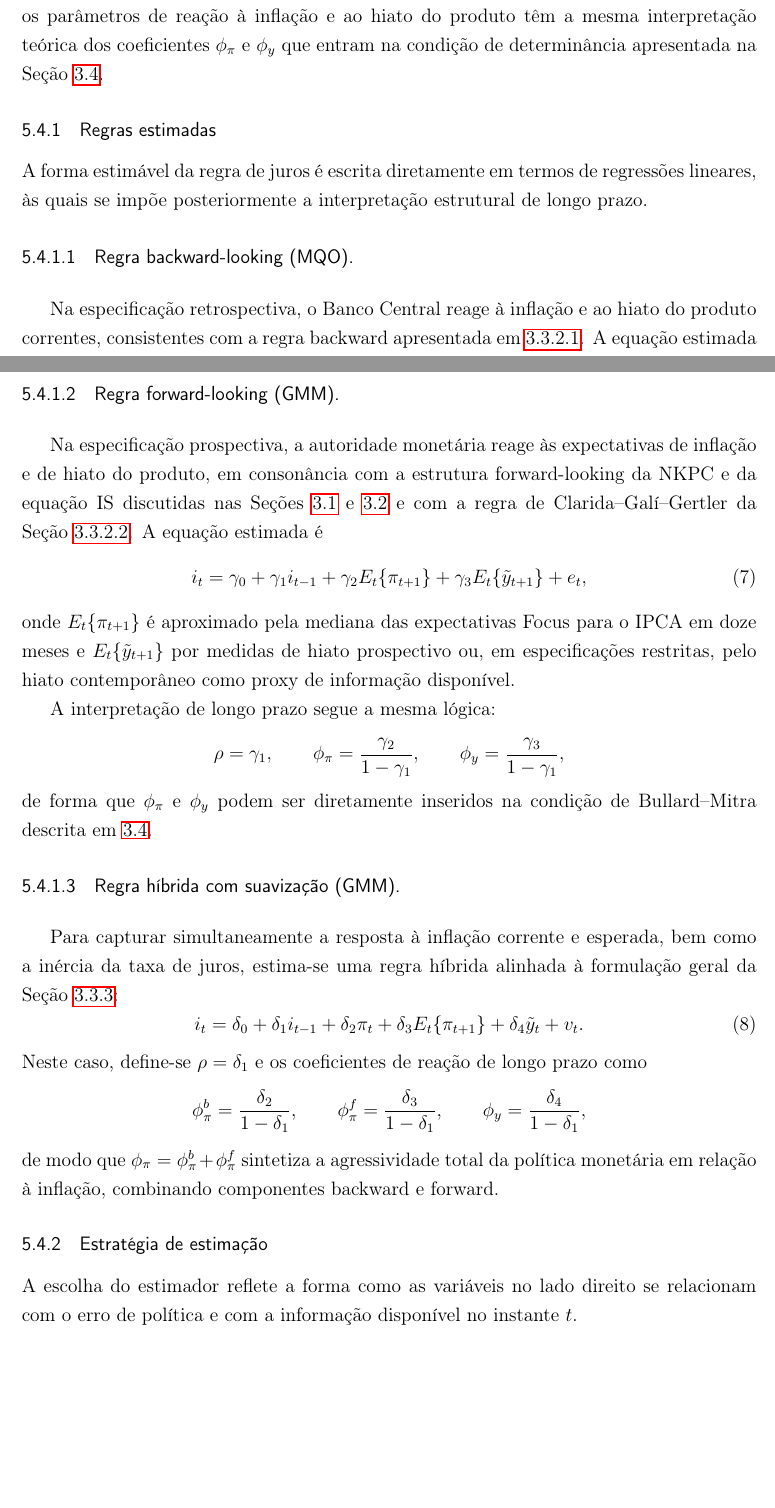
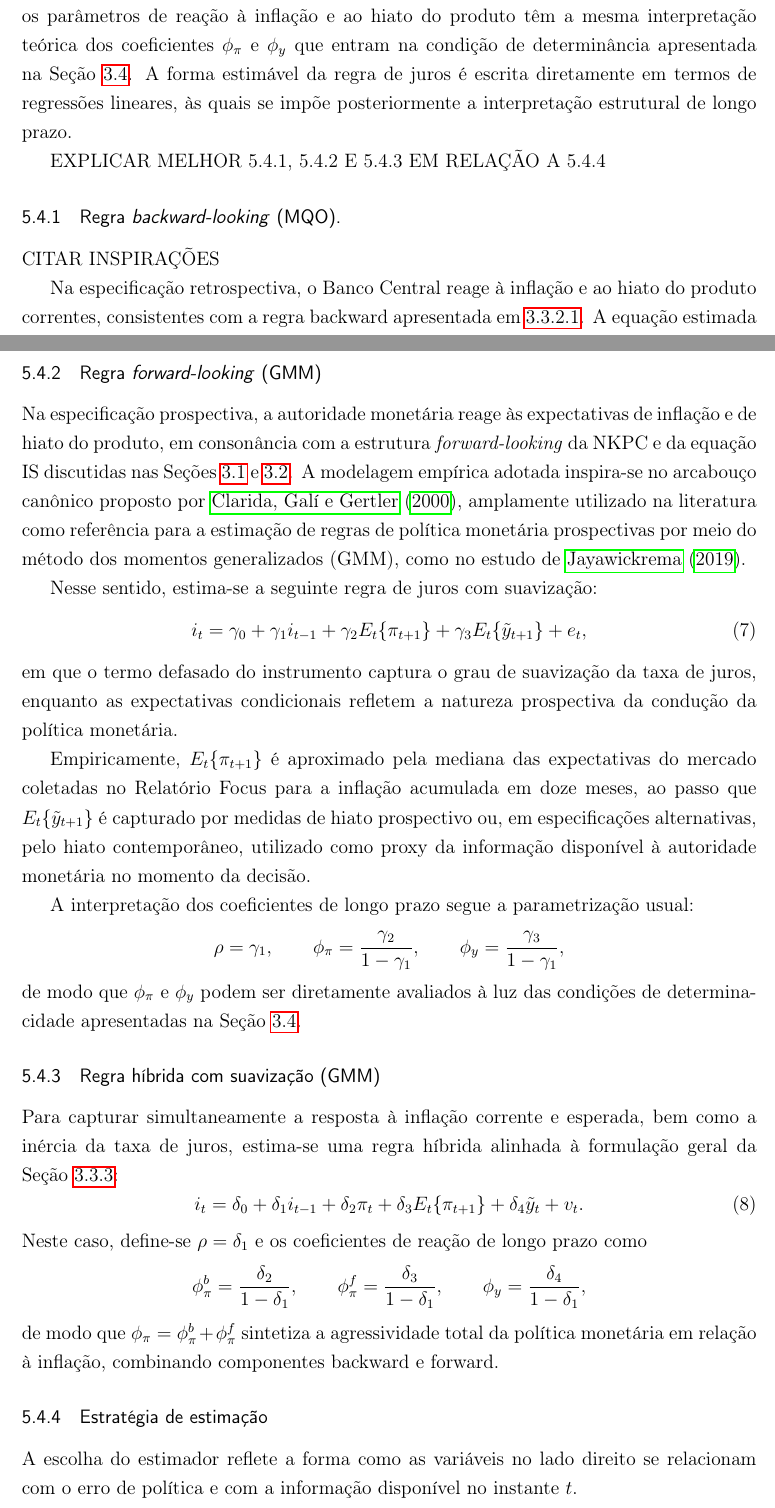
Before and after one commit to fernandovieira1/brazil-taylor-determinacy, a LaTeX thesis (paper/main.tex): two parts of pages 25 and 26 of 34, joined at a grey line, cut so that both start at the same text, the shorter picture padded with empty space. Compiled offline with pdfLaTeX.

Commit message:
revisões e ajustes em '5.4 Especificação econométrica' - ainda em andamento

```diff
--- a/paper/main.tex
+++ b/paper/main.tex
@@ -546,19 +546,20 @@ Reconhecendo a sensibilidade das estimativas do hiato ao método empregado, a ro
 \label{subsec:especificacao_econometrica}
 % -----------------------------------------------------------
 
-Esta subseção traduz para o plano econométrico as regras de política discutidas na Seção~\ref{subsec:regra_taylor}, especificando as equações efetivamente estimadas e a estratégia de identificação. Em todas as variantes, a taxa Selic segue uma regra de Taylor com suavização, na qual os parâmetros de reação à inflação e ao hiato do produto têm a mesma interpretação teórica dos coeficientes \(\phi_\pi\) e \(\phi_y\) que entram na condição de determinância apresentada na Seção~\ref{subsec:condicoes_determinancia}.
+Esta subseção traduz para o plano econométrico as regras de política discutidas na Seção~\ref{subsec:regra_taylor}, especificando as equações efetivamente estimadas e a estratégia de identificação. Em todas as variantes, a taxa Selic segue uma regra de Taylor com suavização, na qual os parâmetros de reação à inflação e ao hiato do produto têm a mesma interpretação teórica dos coeficientes \(\phi_\pi\) e \(\phi_y\) que entram na condição de determinância apresentada na Seção~\ref{subsec:condicoes_determinancia}. A forma estimável da regra de juros é escrita diretamente em termos de regressões lineares, às quais se impõe posteriormente a interpretação estrutural de longo prazo.
+
+
+EXPLICAR MELHOR 5.4.1, 5.4.2 E 5.4.3 EM RELAÇÃO A 5.4.4
+
 
 % -----------------------------------------------------------
-\subsubsection{Regras estimadas}
-\label{subsubsec:regras_estimadas}
+\subsubsection{Regra \textit{backward-looking} (MQO).}
+\label{subsubsec:regra_backward_mqo}
 % -----------------------------------------------------------
 
-A forma estimável da regra de juros é escrita diretamente em termos de regressões lineares, às quais se impõe posteriormente a interpretação estrutural de longo prazo.
+CITAR INSPIRAÇÕES
 
-\paragraph{Regra backward-looking (MQO).}
-\label{par:regra_backward_mqo}
-
-Na especificação retrospectiva, o Banco Central reage à inflação e ao hiato do produto correntes, consistentes com a regra backward apresentada em \ref{subsec:regra_taylor_backward}. A equação estimada é:
+Na especificação retrospectiva, o Banco Central reage à inflação e ao hiato do produto correntes, consistentes com a regra {backward} apresentada em \ref{subsec:regra_taylor_backward}. A equação estimada é:
 \begin{equation}
   i_t
   =
@@ -584,10 +584,14 @@ Isto dito, a comparação com a forma teórica com suavização (Seção~\ref{su
 \]
 de modo que \(\phi_\pi\) e \(\phi_y\) são coeficientes de reação de longo prazo à inflação e ao hiato. A estimação é realizada por MQO com matriz de covariância robusta de Newey--West, para acomodar heterocedasticidade e autocorrelação em \(u_t\) \cite{smith1994newey}.
 
-\paragraph{Regra forward-looking (GMM).}
-\label{par:regra_forward_gmm}
+% -----------------------------------------------------------
+\subsubsection{Regra \textit{forward-looking} (GMM)}
+\label{subsubsec:regra_forward_gmm}
+% -----------------------------------------------------------
 
-Na especificação prospectiva, a autoridade monetária reage às expectativas de inflação e de hiato do produto, em consonância com a estrutura forward-looking da NKPC e da equação IS discutidas nas Seções~\ref{subsec:nkpc} e~\ref{subsec:is_dinamica} e com a regra de Clarida--Galí--Gertler da Seção~\ref{subsec:regra_taylor_forward}. A equação estimada é
+Na especificação prospectiva, a autoridade monetária reage às expectativas de inflação e de hiato do produto, em consonância com a estrutura \textit{forward-looking} da NKPC e da equação IS discutidas nas Seções~\ref{subsec:nkpc} e~\ref{subsec:is_dinamica}. A modelagem empírica adotada inspira-se no arcabouço canônico proposto por \citeonline{clarida2000monetary}, amplamente utilizado na literatura como referência para a estimação de regras de política monetária prospectivas por meio do método dos momentos generalizados (GMM), como no estudo de \citeonline{jayawickrema2019monetary}.
+
+Nesse sentido, estima-se a seguinte regra de juros com suavização:
 \begin{equation}
   i_t
   =
@@ -602,18 +606,22 @@ Na especificação prospectiva, a autoridade monetária reage às expectativas d
   e_t,
   \label{eq:regra_forward_gmm}
 \end{equation}
-onde \(E_t\{\pi_{t+1}\}\) é aproximado pela mediana das expectativas Focus para o IPCA em doze meses e \(E_t\{\tilde y_{t+1}\}\) por medidas de hiato prospectivo ou, em especificações restritas, pelo hiato contemporâneo como proxy de informação disponível.
+em que o termo defasado do instrumento captura o grau de suavização da taxa de juros, enquanto as expectativas condicionais refletem a natureza prospectiva da condução da política monetária.
 
-A interpretação de longo prazo segue a mesma lógica:
+Empiricamente, \(E_t\{\pi_{t+1}\}\) é aproximado pela mediana das expectativas do mercado coletadas no Relatório Focus para a inflação acumulada em doze meses, ao passo que \(E_t\{\tilde y_{t+1}\}\) é capturado por medidas de hiato prospectivo ou, em especificações alternativas, pelo hiato contemporâneo, utilizado como proxy da informação disponível à autoridade monetária no momento da decisão.
+
+A interpretação dos coeficientes de longo prazo segue a parametrização usual:
 \[
-\rho = \gamma_1,\qquad
-\phi_\pi = \frac{\gamma_2}{1-\gamma_1},\qquad
+\rho = \gamma_1, \qquad
+\phi_\pi = \frac{\gamma_2}{1-\gamma_1}, \qquad
 \phi_y = \frac{\gamma_3}{1-\gamma_1},
 \]
-de forma que \(\phi_\pi\) e \(\phi_y\) podem ser diretamente inseridos na condição de Bullard--Mitra descrita em \ref{subsec:condicoes_determinancia}.
+de modo que \(\phi_\pi\) e \(\phi_y\) podem ser diretamente avaliados à luz das condições de determinacidade apresentadas na Seção~\ref{subsec:condicoes_determinancia}.
 
-\paragraph{Regra híbrida com suavização (GMM).}
-\label{par:regra_hibrida_suavizacao_gmm}
+% -----------------------------------------------------------
+\subsubsection{Regra híbrida com suavização (GMM)}
+\label{subsubsec:regra_hibrida_suavizacao_gmm}
+% -----------------------------------------------------------
 
 Para capturar simultaneamente a resposta à inflação corrente e esperada, bem como a inércia da taxa de juros, estima-se uma regra híbrida alinhada à formulação geral da Seção~\ref{subsec:taylor_hibrida}:
 \begin{equation}
```
Also changed, not shown: paper/library.bib (+9 -1 lines), paper/main.bbl, paper/main.pdf, paper/main.tex (9 more changed lines), 4 other files.
